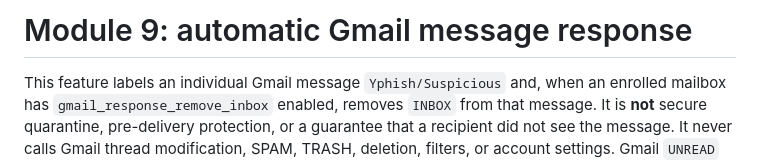
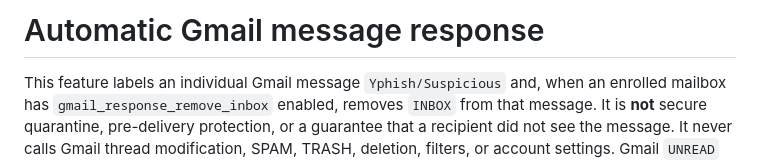
Before and after one commit to y-cipher/YCipher-Yphish, a Markdown page: docs/module9-response.md, the part around the change. Rendered like a GitHub page.

Commit message:
Update header for module 9 response documentation

```diff
--- a/docs/module9-response.md
+++ b/docs/module9-response.md
@@ -1,4 +1,4 @@
-# Module 9: automatic Gmail message response
+# Automatic Gmail message response
 
 This feature labels an individual Gmail message `Yphish/Suspicious` and, when an enrolled mailbox has `gmail_response_remove_inbox` enabled, removes `INBOX` from that message. It is **not** secure quarantine, pre-delivery protection, or a guarantee that a recipient did not see the message. It never calls Gmail thread modification, SPAM, TRASH, deletion, filters, or account settings. Gmail `UNREAD` and unrelated labels are not included in the requested changes.
 
```
